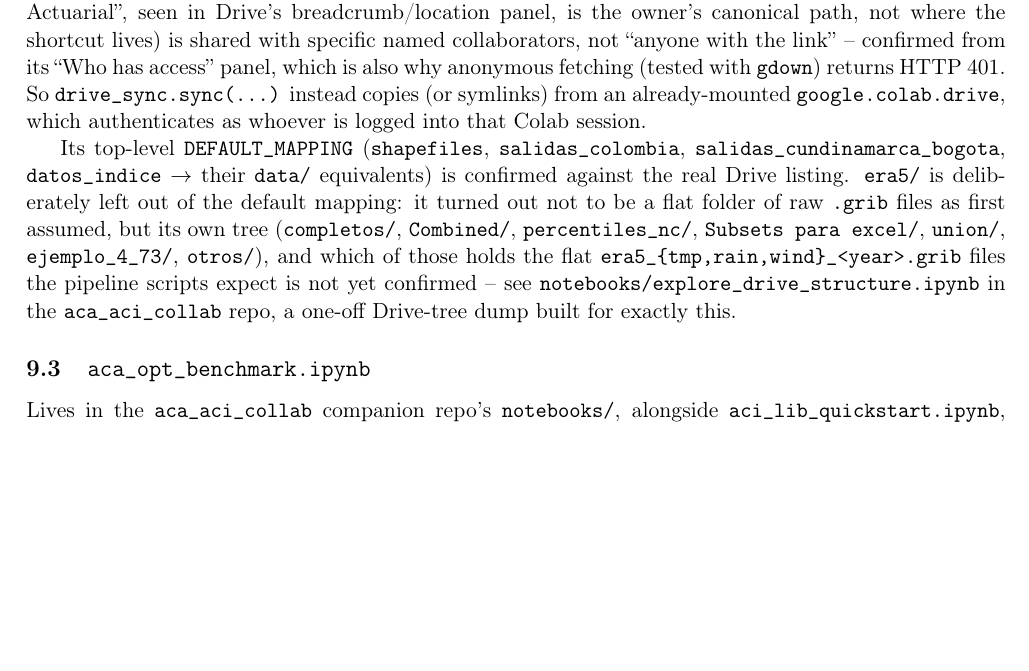
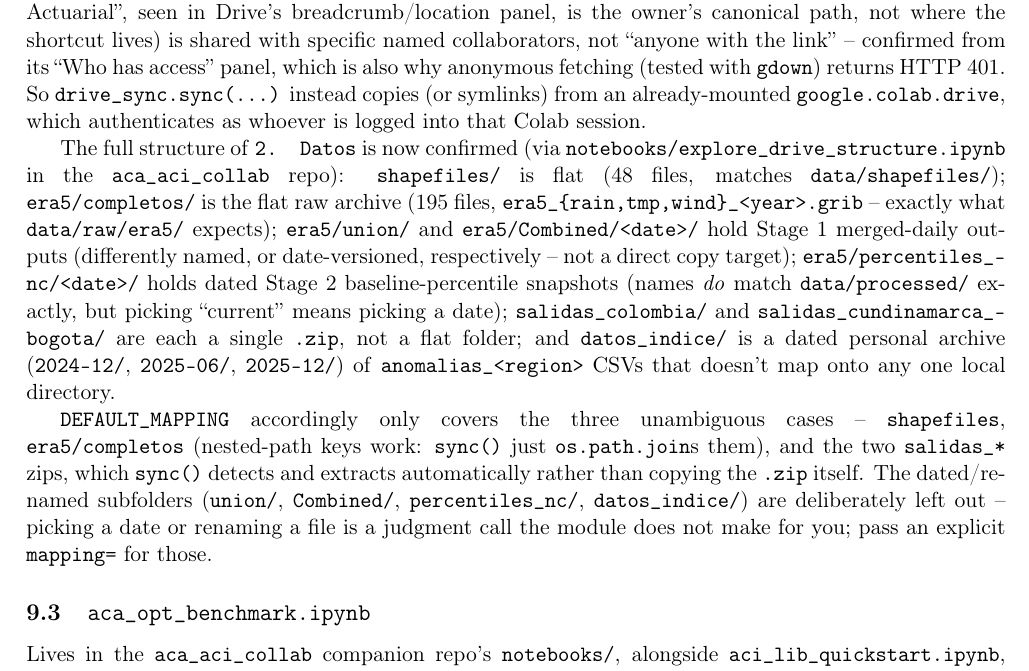
Before and after one commit to mdgordillob/aca_aci_collab, a LaTeX paper (ARCHITECTURE.tex): part of page 9 of 10, cut so that both start at the same text, the shorter picture padded with empty space. Compiled offline with pdfLaTeX.

Commit message:
Confirm full Drive structure and fix DEFAULT_MAPPING accordingly
era5/completos/ is the flat raw archive (era5_{rain,tmp,wind}_<year>.grib,
195 files) -- confirmed via explore_drive_structure.ipynb output.
salidas_colombia/ and salidas_cundinamarca_bogota/ are each a single .zip,
not a flat folder -- drive_sync.sync() now detects and extracts .zip
sources automatically. datos_indice/ turned out to be a dated personal
archive (2024-12/, 2025-06/, 2025-12/) that doesn't map onto any single
local directory, so it's dropped from DEFAULT_MAPPING rather than mapped
wrong. aca_opt_benchmark.ipynb's fetch cell now points directly at the
confirmed era5/completos/ instead of probing candidates.

Co-Authored-By: Claude Sonnet 5 <noreply@anthropic.com>

```diff
--- a/ARCHITECTURE.tex
+++ b/ARCHITECTURE.tex
@@ -465,20 +465,34 @@ instead copies (or symlinks) from an already-mounted
 \texttt{google.colab.drive}, which authenticates as whoever is logged into
 that Colab session.
 
-Its top-level \texttt{DEFAULT\_MAPPING} (\texttt{shapefiles},
-\texttt{salidas\_colombia}, \texttt{salidas\_cundinamarca\_bogota},
-\texttt{datos\_indice} $\to$ their \texttt{data/} equivalents) is confirmed
-against the real Drive listing. \texttt{era5/} is deliberately left out of
-the default mapping: it turned out not to be a flat folder of raw
-\texttt{.grib} files as first assumed, but its own tree
-(\texttt{completos/}, \texttt{Combined/}, \texttt{percentiles\_nc/},
-\texttt{Subsets para excel/}, \texttt{union/}, \texttt{ejemplo\_4\_73/},
-\texttt{otros/}), and which of those holds the flat
-\texttt{era5\_\{tmp,rain,wind\}\_<year>.grib} files the pipeline scripts
-expect is not yet confirmed -- see
+The full structure of \texttt{2. Datos} is now confirmed (via
 \texttt{notebooks/explore\_drive\_structure.ipynb} in the
-\texttt{aca\_aci\_collab} repo, a one-off Drive-tree dump built for exactly
-this.
+\texttt{aca\_aci\_collab} repo):
+\texttt{shapefiles/} is flat (48 files, matches \texttt{data/shapefiles/});
+\texttt{era5/completos/} is the flat raw archive (195 files,
+\texttt{era5\_\{rain,tmp,wind\}\_<year>.grib} -- exactly what
+\texttt{data/raw/era5/} expects); \texttt{era5/union/} and
+\texttt{era5/Combined/<date>/} hold Stage 1 merged-daily outputs
+(differently named, or date-versioned, respectively -- not a direct copy
+target); \texttt{era5/percentiles\_nc/<date>/} holds dated Stage 2
+baseline-percentile snapshots (names \emph{do} match
+\texttt{data/processed/} exactly, but picking ``current'' means picking a
+date); \texttt{salidas\_colombia/} and
+\texttt{salidas\_cundinamarca\_bogota/} are each a single \texttt{.zip},
+not a flat folder; and \texttt{datos\_indice/} is a dated personal archive
+(\texttt{2024-12/}, \texttt{2025-06/}, \texttt{2025-12/}) of
+\texttt{anomalias\_<region>} CSVs that doesn't map onto any one local
+directory.
+
+\texttt{DEFAULT\_MAPPING} accordingly only covers the three
+unambiguous cases -- \texttt{shapefiles}, \texttt{era5/completos}
+(nested-path keys work: \texttt{sync()} just \texttt{os.path.join}s them),
+and the two \texttt{salidas\_*} zips, which \texttt{sync()} detects and
+extracts automatically rather than copying the \texttt{.zip} itself. The
+dated/renamed subfolders (\texttt{union/}, \texttt{Combined/},
+\texttt{percentiles\_nc/}, \texttt{datos\_indice/}) are deliberately left
+out -- picking a date or renaming a file is a judgment call the module
+does not make for you; pass an explicit \texttt{mapping=} for those.
 
 \subsection{\texttt{aca\_opt\_benchmark.ipynb}}
 
```
Also changed, not shown: ARCHITECTURE.pdf, 1 other file.
